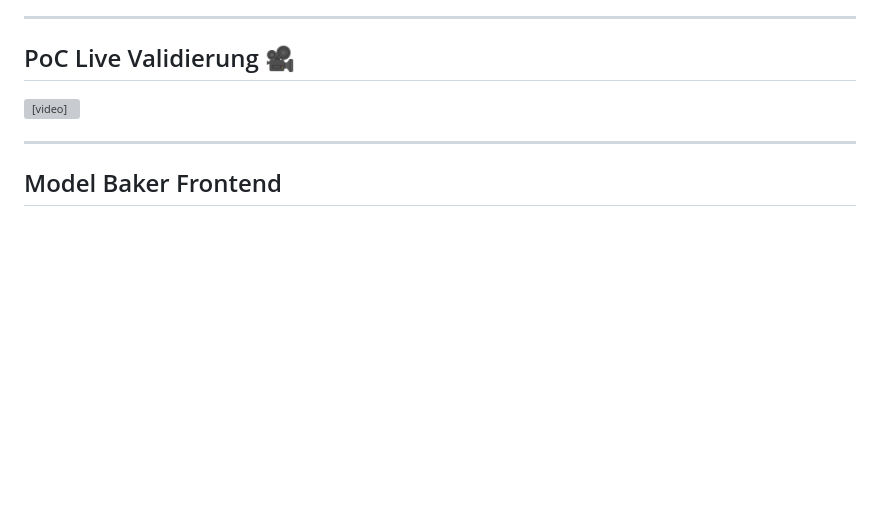
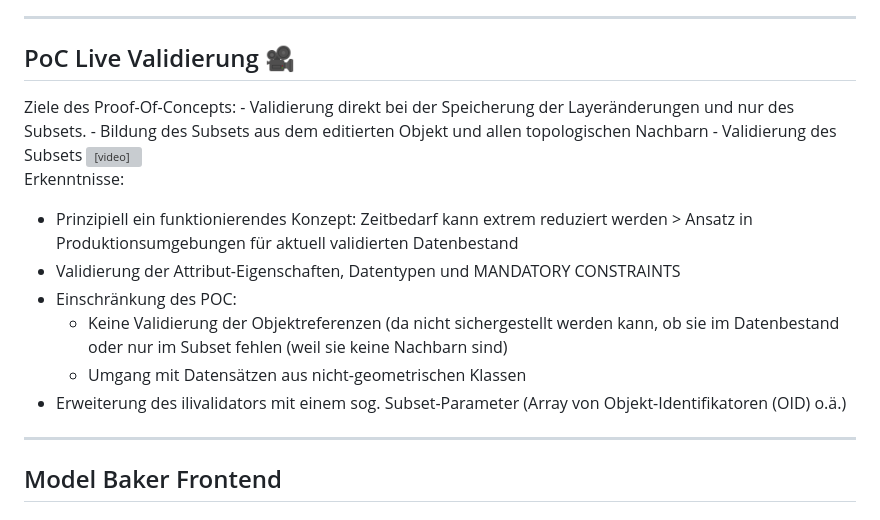
Before and after one commit to signedav/interlis-validierung-in-qgis, a Markdown page: slides/interlis-validierung-in-qgis.md, the part around the change. GitHub-like rendering; blank space fills up the shorter version; grey boxes are pictures that could not be loaded.

Commit message:
add poc inputs

```diff
--- a/slides/interlis-validierung-in-qgis.md
+++ b/slides/interlis-validierung-in-qgis.md
@@ -153,10 +153,29 @@ Deshalb die Idee der Subset validierung.
 
 <!-- Oli's stage -->
 
+<aside class="notes">
+Ziele des Proof-Of-Concepts:
+- Validierung direkt bei der Speicherung der Layeränderungen und nur des Subsets.
+- Bildung des Subsets aus dem editierten Objekt und allen topologischen Nachbarn
+- Validierung des Subsets
+</aside>
+
 <video controls="controls">
 <source src="assets/poc.webm" type="video/mp4">
 </video>
 
+<aside class="notes">
+
+Erkenntnisse:
+
+- Prinzipiell ein funktionierendes Konzept: Zeitbedarf kann extrem reduziert werden > Ansatz in Produktionsumgebungen für aktuell validierten Datenbestand
+- Validierung der Attribut-Eigenschaften, Datentypen und MANDATORY CONSTRAINTS
+- Einschränkung des POC:
+  - Keine Validierung der Objektreferenzen (da nicht sichergestellt werden kann, ob sie im Datenbestand oder nur im Subset fehlen (weil sie keine Nachbarn sind)
+  - Umgang mit Datensätzen aus nicht-geometrischen Klassen
+- Erweiterung des ilivalidators mit einem sog. Subset-Parameter (Array von Objekt-Identifikatoren (OID) o.ä.)
+
+</aside>
 
 ---
 
```
